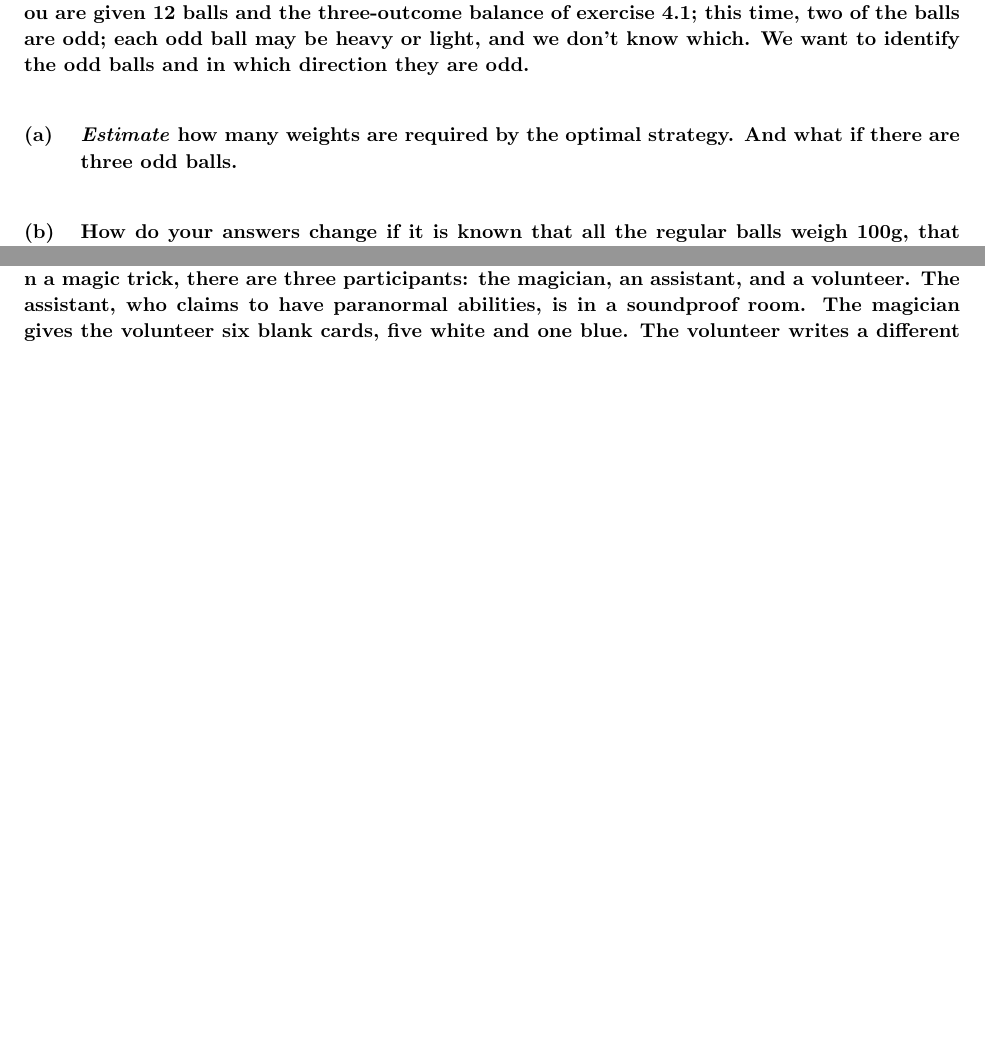
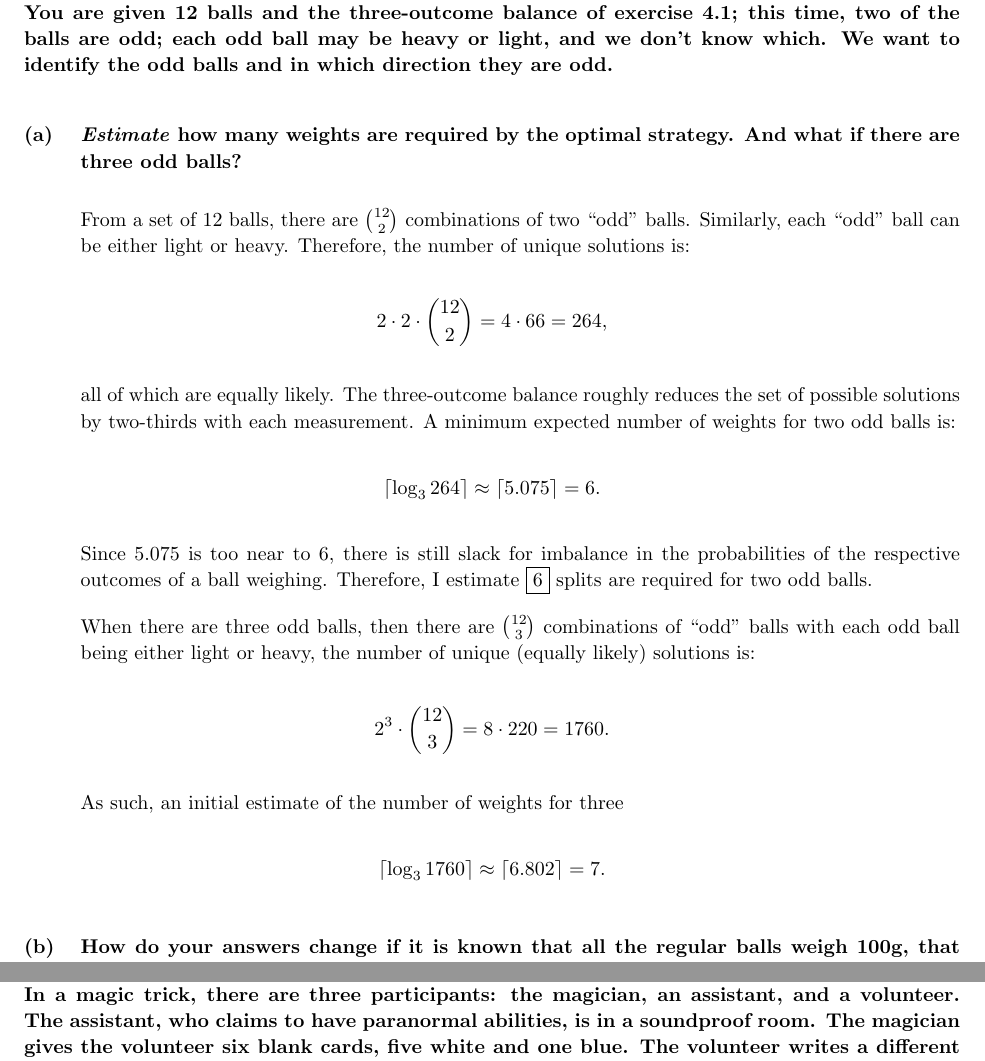
Before and after one commit to ZaydH/cmps218, a LaTeX problem sheet (exam/take_home_final/final.tex, which reads exam/take_home_final/p1.tex): two parts of pages 2 and 4 of 5, joined at a grey line, cut so that both start at the same text, the shorter picture padded with empty space. Compiled offline with pdfLaTeX.

Commit message:
More progress on the take home final.

```diff
--- a/exam/take_home_final/final.tex
+++ b/exam/take_home_final/final.tex
@@ -70,7 +70,7 @@
   \par\medskip
   \setcounter{subProbCount}{1} % Reset the subproblem counter
 }
-\newenvironment{problem}[3]
+\newenvironment{problem}[2]
 {%
   \begin{problemshell}
     \noindent \textit{Chapter \##1, Exercise~\##2} \\
--- a/exam/take_home_final/p1.tex
+++ b/exam/take_home_final/p1.tex
@@ -3,9 +3,27 @@
 \end{problem}
 
 \begin{subproblem}
-  \textit{Estimate} how many weights are required by the optimal strategy.  And what if there are three odd balls.
+  \textit{Estimate} how many weights are required by the optimal strategy.  And what if there are three odd balls?
 \end{subproblem}
 
+  From a set of 12 balls, there are $\binom{12}{2}$ combinations of two ``odd'' balls.  Similarly, each ``odd'' ball can be either light or heavy.  Therefore, the number of unique solutions is:
+
+  \[ 2\cdot 2 \cdot \binom{12}{2} = 4 \cdot 66 = 264 \text{,} \]
+
+  all of which are equally likely.  The three-outcome balance roughly reduces the set of possible solutions by two-thirds with each measurement.  A minimum expected number of weights for two odd balls is:
+
+  \[ \ceil{\log_{3} 264} \approx \ceil{5.075} = 6 \text{.} \]
+
+  Since 5.075 is too near to~6, there is still slack for imbalance in the probabilities of the respective outcomes of a ball weighing.  Therefore, I estimate \boxed{6} splits are required for two odd balls.
+
+  When there are three odd balls, then there are $\binom{12}{3}$ combinations of ``odd'' balls with each odd ball being either light or heavy, the number of unique (equally likely) solutions is:
+
+  \[ 2^3 \cdot \binom{12}{3} = 8 \cdot 220 = 1760 \text{.} \]
+
+  As such, an initial estimate of the number of weights for three
+
+  \[ \ceil{\log_{3} 1760} \approx \ceil{6.802} = 7 \text{.} \]
+
 \begin{subproblem}
-  How do your answers change if it is known that all the regular balls weigh 100g, that light balls weight 99g, and heavy ones weigh 110g.
+  How do your answers change if it is known that all the regular balls weigh 100g, that light balls weight 99g, and heavy ones weigh 110g?
 \end{subproblem}
```
Also changed, not shown: exam/take_home_final/p4.tex (+4 -3 lines).
